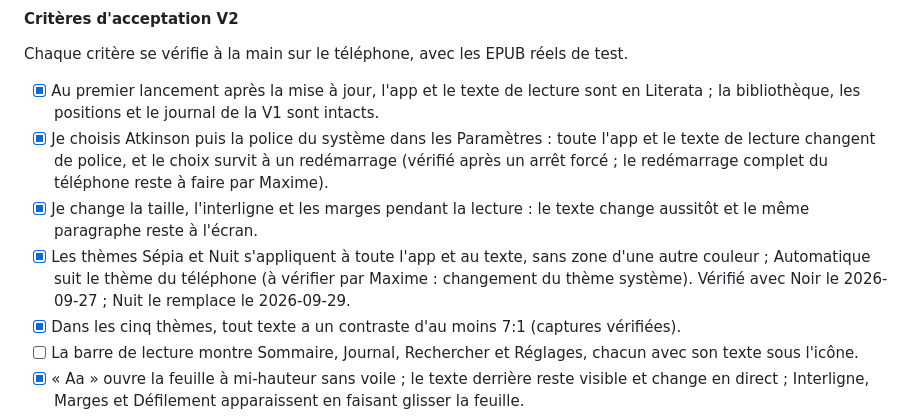
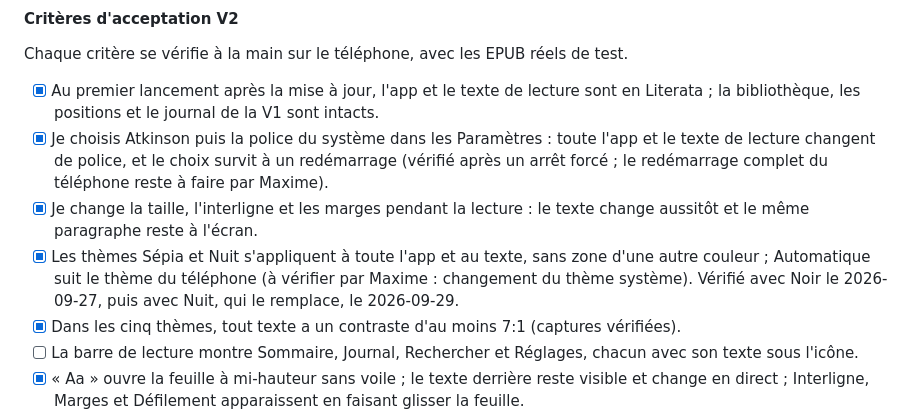
Before and after one commit to MaximeBier/Verso, a Markdown page: docs/SPEC.md, the part around one of its changes. Drawn GitHub-style.

Commit message:
Maquettes du 2026-09-29 : vérifiées sur le téléphone (Sombre, Nuit, Thème sombre, logo)

```diff
--- a/docs/SPEC.md
+++ b/docs/SPEC.md
@@ -217,7 +217,7 @@ Chaque critère se vérifie à la main sur le téléphone, avec les EPUB réels
 - [x] Au premier lancement après la mise à jour, l'app et le texte de lecture sont en Literata ; la bibliothèque, les positions et le journal de la V1 sont intacts.
 - [x] Je choisis Atkinson puis la police du système dans les Paramètres : toute l'app et le texte de lecture changent de police, et le choix survit à un redémarrage (vérifié après un arrêt forcé ; le redémarrage complet du téléphone reste à faire par Maxime).
 - [x] Je change la taille, l'interligne et les marges pendant la lecture : le texte change aussitôt et le même paragraphe reste à l'écran.
-- [x] Les thèmes Sépia et Nuit s'appliquent à toute l'app et au texte, sans zone d'une autre couleur ; Automatique suit le thème du téléphone (à vérifier par Maxime : changement du thème système). Vérifié avec Noir le 2026-09-27 ; Nuit le remplace le 2026-09-29.
+- [x] Les thèmes Sépia et Nuit s'appliquent à toute l'app et au texte, sans zone d'une autre couleur ; Automatique suit le thème du téléphone (à vérifier par Maxime : changement du thème système). Vérifié avec Noir le 2026-09-27, puis avec Nuit, qui le remplace, le 2026-09-29.
 - [x] Dans les cinq thèmes, tout texte a un contraste d'au moins 7:1 (captures vérifiées).
 - [ ] La barre de lecture montre Sommaire, Journal, Rechercher et Réglages, chacun avec son texte sous l'icône.
 - [x] « Aa » ouvre la feuille à mi-hauteur sans voile ; le texte derrière reste visible et change en direct ; Interligne, Marges et Défilement apparaissent en faisant glisser la feuille.
```
Also changed, not shown: other parts of docs/SPEC.md (+2 -2 lines), docs/CHANGEMENTS.md (+1 -1 lines).
